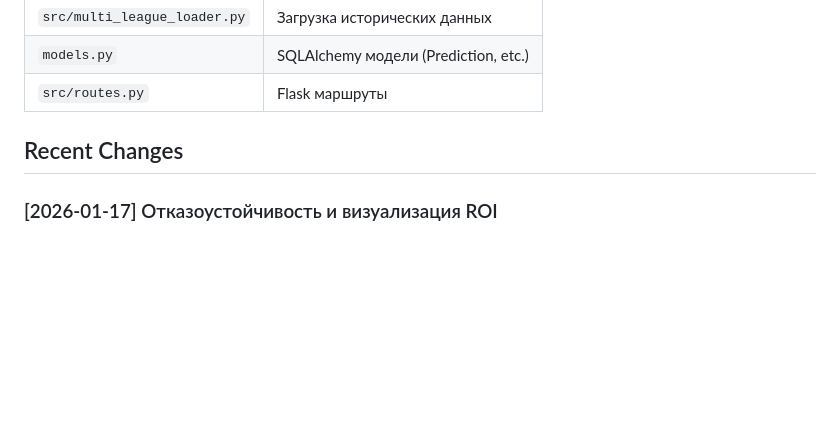
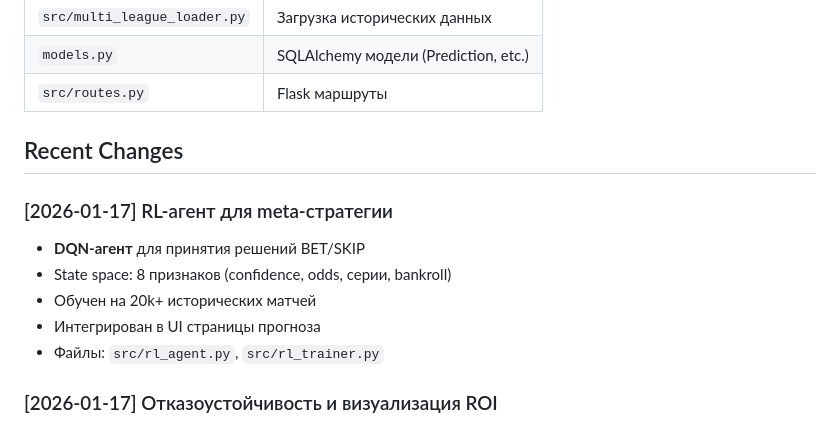
Before and after one commit to Yarik174/pattern_interruption, a Markdown page: replit.md, the part around the change. Drawn GitHub-style; blank space fills up the shorter version.

Commit message:
Add a reinforcement learning agent for betting decisions
Integrate a DQN RL agent into the prediction service to make BET/SKIP decisions, trained on over 20,000 historical matches.

Replit-Commit-Author: Agent
Replit-Commit-Session-Id: bae8bf6a-ba3e-46e7-a149-5aeaceabca9f
Replit-Commit-Checkpoint-Type: full_checkpoint
Replit-Commit-Event-Id: cf1a9b90-7809-470f-a476-bdffc0a37085
Replit-Commit-Screenshot-Url: https://storage.googleapis.com/screenshot-production-us-central1/5bb05217-be29-449c-8dc8-1ff7dff50c77/bae8bf6a-ba3e-46e7-a149-5aeaceabca9f/tBFeRjE
Replit-Helium-Checkpoint-Created: true

```diff
--- a/replit.md
+++ b/replit.md
@@ -108,6 +108,13 @@ ROI = (profit / N_total) × 100%
 
 ## Recent Changes
 
+### [2026-01-17] RL-агент для meta-стратегии
+- **DQN-агент** для принятия решений BET/SKIP
+- State space: 8 признаков (confidence, odds, серии, bankroll)
+- Обучен на 20k+ исторических матчей
+- Интегрирован в UI страницы прогноза
+- Файлы: `src/rl_agent.py`, `src/rl_trainer.py`
+
 ### [2026-01-17] Отказоустойчивость и визуализация ROI
 - **Retry логика** с exponential backoff (1с→2с→4с) для FlashLive API
 - **Telegram алерты** при критических сбоях API (после 3 неудачных попыток)
```
